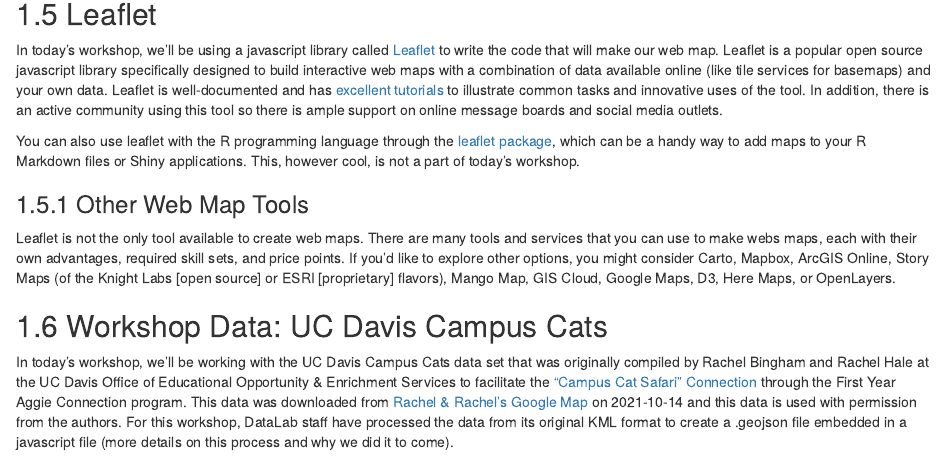
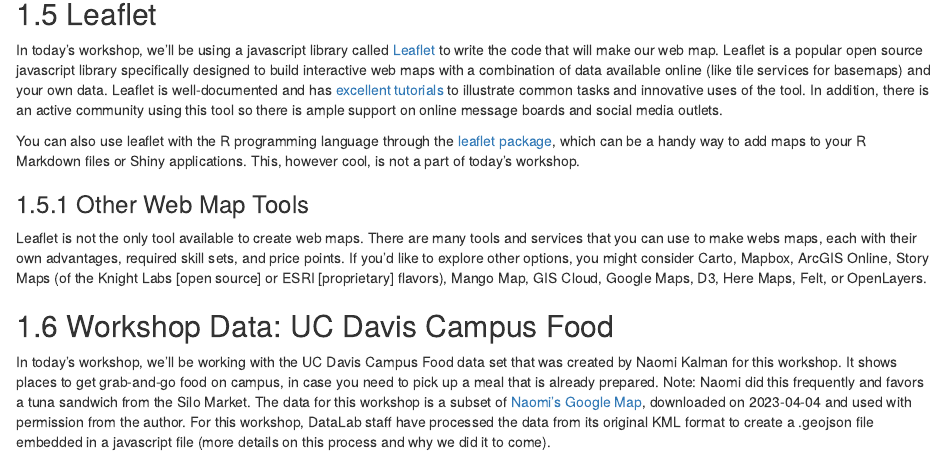
Before and after one commit to ucdavisdatalab/workshop_web_maps, an R Markdown document (01_introduction.Rmd): the page in a window 1100 px wide, from 1070 px down. Rendered offline with R 4.5, knitr and Pandoc, with nearby package versions; drawn as R Markdown's standard HTML page in place of the format the file asks for.

Commit message:
update the intro: remove the cat map information and add the food map information

```diff
--- a/01_introduction.Rmd
+++ b/01_introduction.Rmd
@@ -54,7 +54,7 @@ You can also use leaflet with the R programming language through the [leaflet pa
 
 ### Other Web Map Tools
 
-Leaflet is not the only tool available to create web maps. There are many tools and services that you can use to make webs maps, each with their own advantages, required skill sets, and price points. If you'd like to explore other options, you might consider Carto, Mapbox, ArcGIS Online, Story Maps (of the Knight Labs [open source] or ESRI [proprietary] flavors), Mango Map, GIS Cloud, Google Maps, D3, Here Maps, or OpenLayers.
+Leaflet is not the only tool available to create web maps. There are many tools and services that you can use to make webs maps, each with their own advantages, required skill sets, and price points. If you'd like to explore other options, you might consider Carto, Mapbox, ArcGIS Online, Story Maps (of the Knight Labs [open source] or ESRI [proprietary] flavors), Mango Map, GIS Cloud, Google Maps, D3, Here Maps, Felt, or OpenLayers.
 
-## Workshop Data: UC Davis Campus Cats
-In today's workshop, we'll be working with the UC Davis Campus Cats data set that was originally compiled by Rachel Bingham and Rachel Hale at the UC Davis Office of Educational Opportunity & Enrichment Services to facilitate the ["Campus Cat Safari" Connection](https://opportunity.ucdavis.edu/programs/aggie-connect/connections/campus-cat-safari-exploring-ucd-cats-campus) through the First Year Aggie Connection program.  This data was downloaded from [Rachel & Rachel's Google Map](https://www.google.com/maps/d/u/0/viewer?mid=1xN5Nv6t2rfAef66_vObEX3HbxkAalvlx&ll=38.53781472959825%2C-121.76011159999999&z=15) on 2021-10-14 and this data is used with permission from the authors. For this workshop, DataLab staff have processed the data from its original KML format to create a .geojson file embedded in a javascript file (more details on this process and why we did it to come).
+## Workshop Data: UC Davis Campus Food
+In today's workshop, we'll be working with the UC Davis Campus Food data set that was created by Naomi Kalman for this workshop. It shows places to get grab-and-go food on campus, in case you need to pick up a meal that is already prepared. Note: Naomi did this frequently and favors a tuna sandwich from the Silo Market. The data for this workshop is a subset of [Naomi's Google Map](https://www.google.com/maps/d/u/0/edit?mid=1emi8rdi4ixDfOcZtBvZzS0HcXTg_Hmc&usp=sharing), downloaded on 2023-04-04 and used with permission from the author. For this workshop, DataLab staff have processed the data from its original KML format to create a .geojson file embedded in a javascript file (more details on this process and why we did it to come).
```
